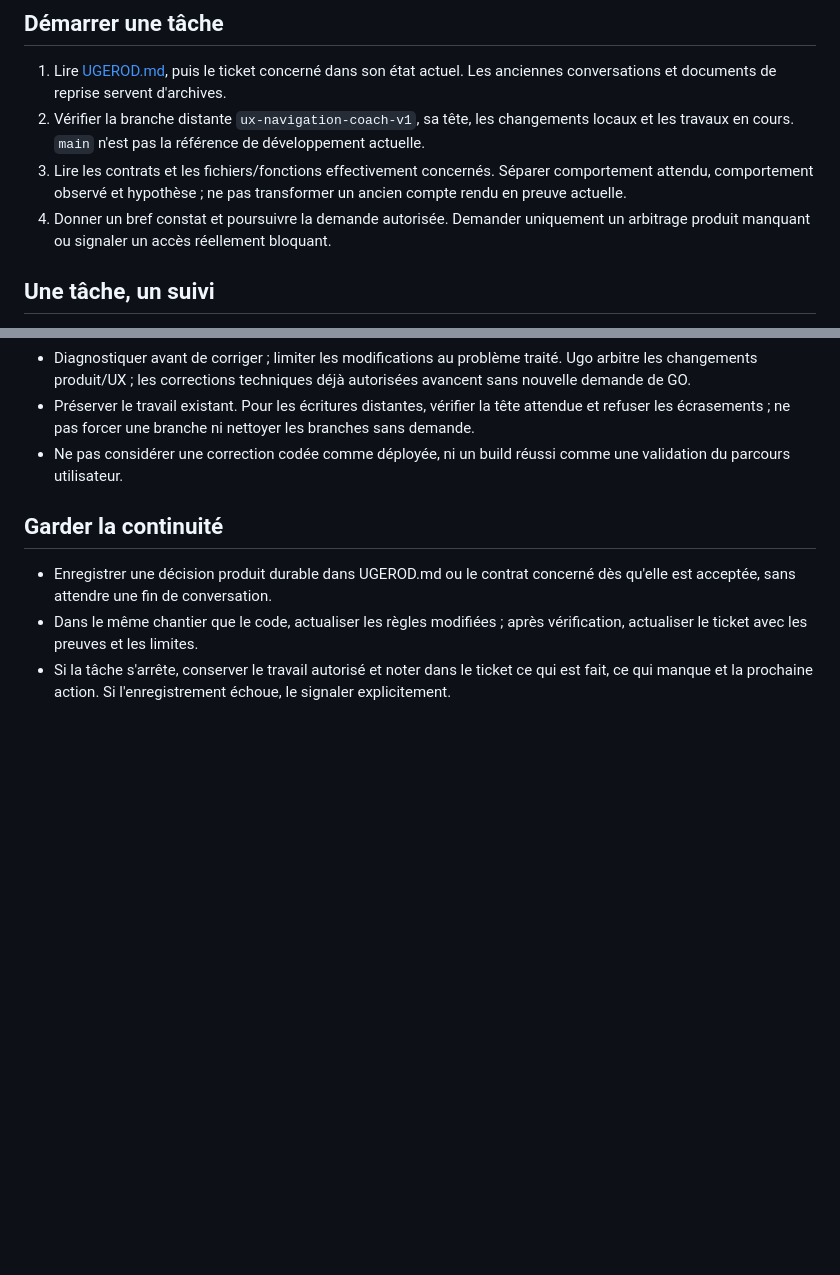
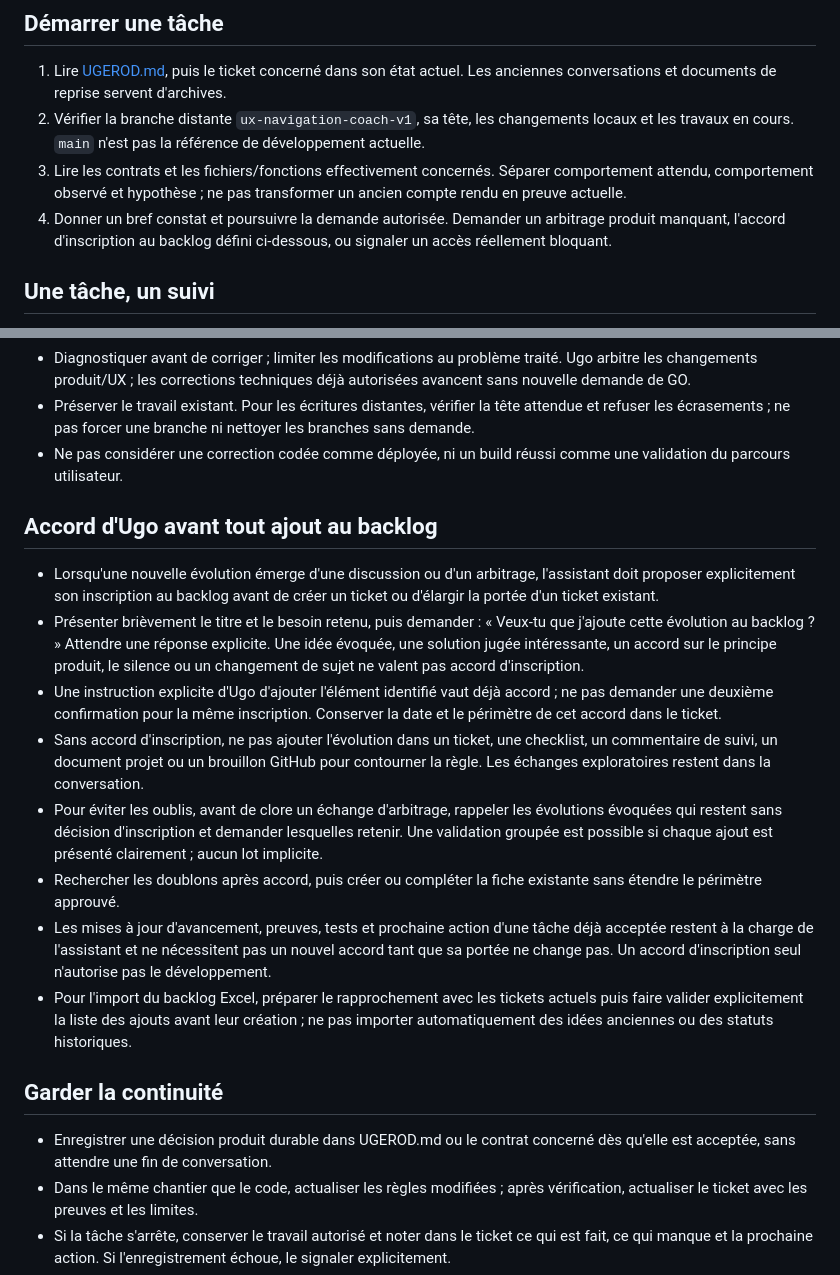
Before and after one commit to ugosansh6/ucoach-mobile, a Markdown page: AGENTS.md, 2 parts joined by grey strips. Rendered like a GitHub page; blank space fills up the shorter version.

Commit message:
docs: require Ugo approval before adding backlog evolutions [skip ci]

```diff
--- a/AGENTS.md
+++ b/AGENTS.md
@@ -7,7 +7,7 @@ Ces consignes s'appliquent aux assistants intervenant sur ce dépôt. Les instru
 1. Lire [UGEROD.md](UGEROD.md), puis le ticket concerné dans son état actuel. Les anciennes conversations et documents de reprise servent d'archives.
 2. Vérifier la branche distante `ux-navigation-coach-v1`, sa tête, les changements locaux et les travaux en cours. `main` n'est pas la référence de développement actuelle.
 3. Lire les contrats et les fichiers/fonctions effectivement concernés. Séparer comportement attendu, comportement observé et hypothèse ; ne pas transformer un ancien compte rendu en preuve actuelle.
-4. Donner un bref constat et poursuivre la demande autorisée. Demander uniquement un arbitrage produit manquant ou signaler un accès réellement bloquant.
+4. Donner un bref constat et poursuivre la demande autorisée. Demander un arbitrage produit manquant, l'accord d'inscription au backlog défini ci-dessous, ou signaler un accès réellement bloquant.
 
 ## Une tâche, un suivi
 
@@ -17,6 +17,17 @@ Ces consignes s'appliquent aux assistants intervenant sur ce dépôt. Les instru
 - Diagnostiquer avant de corriger ; limiter les modifications au problème traité. Ugo arbitre les changements produit/UX ; les corrections techniques déjà autorisées avancent sans nouvelle demande de GO.
 - Préserver le travail existant. Pour les écritures distantes, vérifier la tête attendue et refuser les écrasements ; ne pas forcer une branche ni nettoyer les branches sans demande.
 - Ne pas considérer une correction codée comme déployée, ni un build réussi comme une validation du parcours utilisateur.
+
+## Accord d'Ugo avant tout ajout au backlog
+
+- Lorsqu'une nouvelle évolution émerge d'une discussion ou d'un arbitrage, l'assistant doit proposer explicitement son inscription au backlog avant de créer un ticket ou d'élargir la portée d'un ticket existant.
+- Présenter brièvement le titre et le besoin retenu, puis demander : « Veux-tu que j'ajoute cette évolution au backlog ? » Attendre une réponse explicite. Une idée évoquée, une solution jugée intéressante, un accord sur le principe produit, le silence ou un changement de sujet ne valent pas accord d'inscription.
+- Une instruction explicite d'Ugo d'ajouter l'élément identifié vaut déjà accord ; ne pas demander une deuxième confirmation pour la même inscription. Conserver la date et le périmètre de cet accord dans le ticket.
+- Sans accord d'inscription, ne pas ajouter l'évolution dans un ticket, une checklist, un commentaire de suivi, un document projet ou un brouillon GitHub pour contourner la règle. Les échanges exploratoires restent dans la conversation.
+- Pour éviter les oublis, avant de clore un échange d'arbitrage, rappeler les évolutions évoquées qui restent sans décision d'inscription et demander lesquelles retenir. Une validation groupée est possible si chaque ajout est présenté clairement ; aucun lot implicite.
+- Rechercher les doublons après accord, puis créer ou compléter la fiche existante sans étendre le périmètre approuvé.
+- Les mises à jour d'avancement, preuves, tests et prochaine action d'une tâche déjà acceptée restent à la charge de l'assistant et ne nécessitent pas un nouvel accord tant que sa portée ne change pas. Un accord d'inscription seul n'autorise pas le développement.
+- Pour l'import du backlog Excel, préparer le rapprochement avec les tickets actuels puis faire valider explicitement la liste des ajouts avant leur création ; ne pas importer automatiquement des idées anciennes ou des statuts historiques.
 
 ## Garder la continuité
 
```
Also changed, not shown: UGEROD.md (+15 -0 lines).
